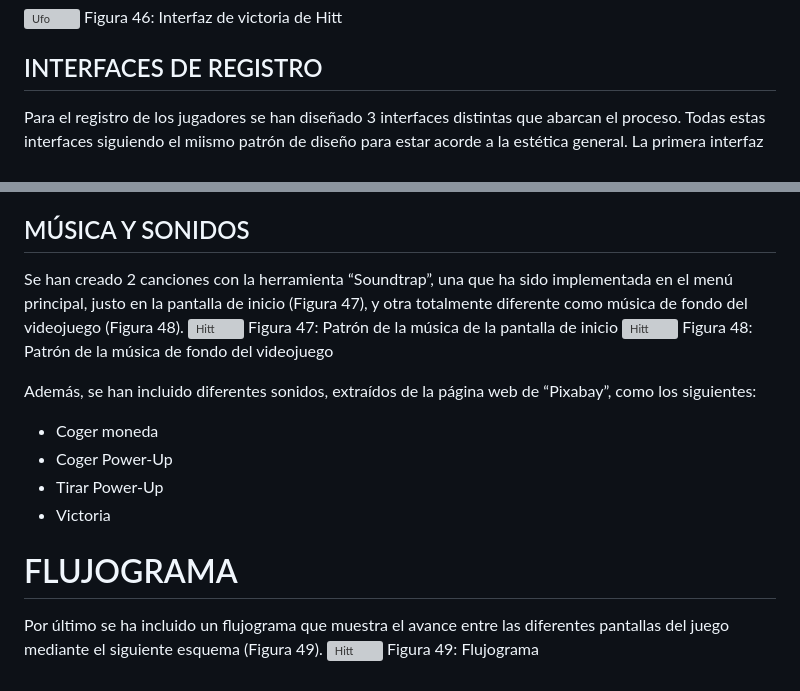
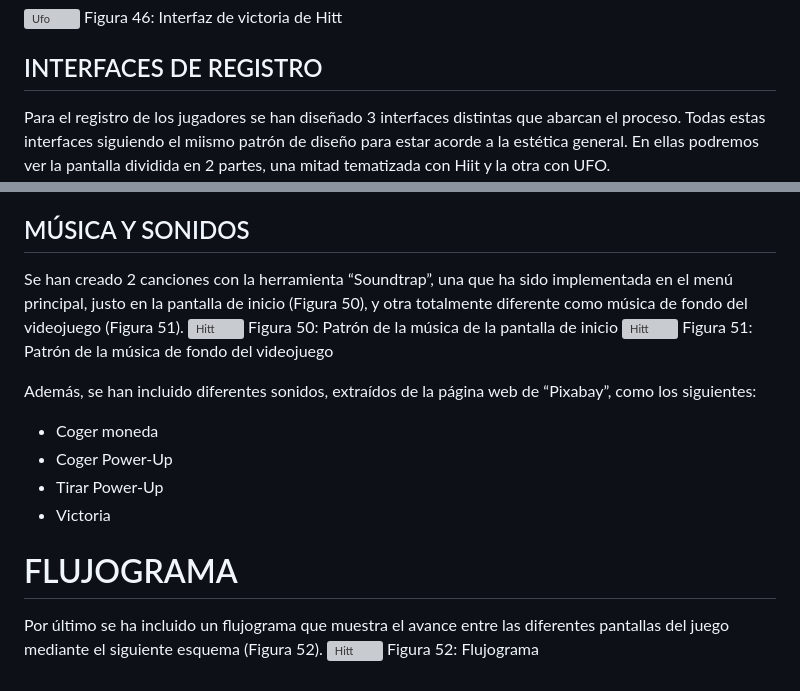
Before and after one commit to dperezn2021/juegosEnRed, a Markdown page: README.md, 2 parts joined by grey strips. Drawn GitHub-style; grey boxes are pictures that could not be loaded.

```diff
--- a/README.md
+++ b/README.md
@@ -252,5 +252,6 @@ Figura 45: Interfaz de victoria de Ufo
 Figura 46: Interfaz de victoria de Hitt
 
 ## INTERFACES DE REGISTRO
-Para el registro de los jugadores se han diseñado 3 interfaces distintas que abarcan el proceso. Todas estas interfaces siguiendo el miismo patrón de diseño para estar acorde a la estética general.
+Para el registro de los jugadores se han diseñado 3 interfaces distintas que abarcan el proceso. Todas estas interfaces siguiendo el miismo patrón de diseño para estar acorde a la estética general. En ellas podremos ver la pantalla dividida en 2 partes, una mitad tematizada con Hiit y la otra con UFO.
+
 La primera interfaz (figura 47) es en la que los usuarios podrán elegir si quieren iniciar sesión en una cuenta ya existente o crear una.
@@ -257,9 +269,9 @@ La primera interfaz (figura 47) es en la que los usuarios podrán elegir si quie
 ## MÚSICA Y SONIDOS
-Se han creado 2 canciones con la herramienta “Soundtrap”, una que ha sido implementada en el menú principal, justo en la pantalla de inicio (Figura 47), y otra totalmente diferente como música de fondo del videojuego (Figura 48).
+Se han creado 2 canciones con la herramienta “Soundtrap”, una que ha sido implementada en el menú principal, justo en la pantalla de inicio (Figura 50), y otra totalmente diferente como música de fondo del videojuego (Figura 51).
 ![Hitt](PatronMusica1.png)
-Figura 47: Patrón de la música de la pantalla de inicio
+Figura 50: Patrón de la música de la pantalla de inicio
 ![Hitt](PatronMusica2.png)
-Figura 48: Patrón de la música de fondo del videojuego
+Figura 51: Patrón de la música de fondo del videojuego
 
 Además, se han incluido diferentes sonidos, extraídos de la página web de “Pixabay”, como los siguientes:
 - Coger moneda
@@ -268,6 +280,6 @@ Además, se han incluido diferentes sonidos, extraídos de la página web de “
 - Victoria
 
 # FLUJOGRAMA
-Por último se ha incluido un flujograma que muestra el avance entre las diferentes pantallas del juego mediante el siguiente esquema (Figura 49).
+Por último se ha incluido un flujograma que muestra el avance entre las diferentes pantallas del juego mediante el siguiente esquema (Figura 52).
 ![Hitt](flujograma.png)
-Figura 49: Flujograma
+Figura 52: Flujograma
```
Also changed, not shown: other parts of README.md (+11 -0 lines).
